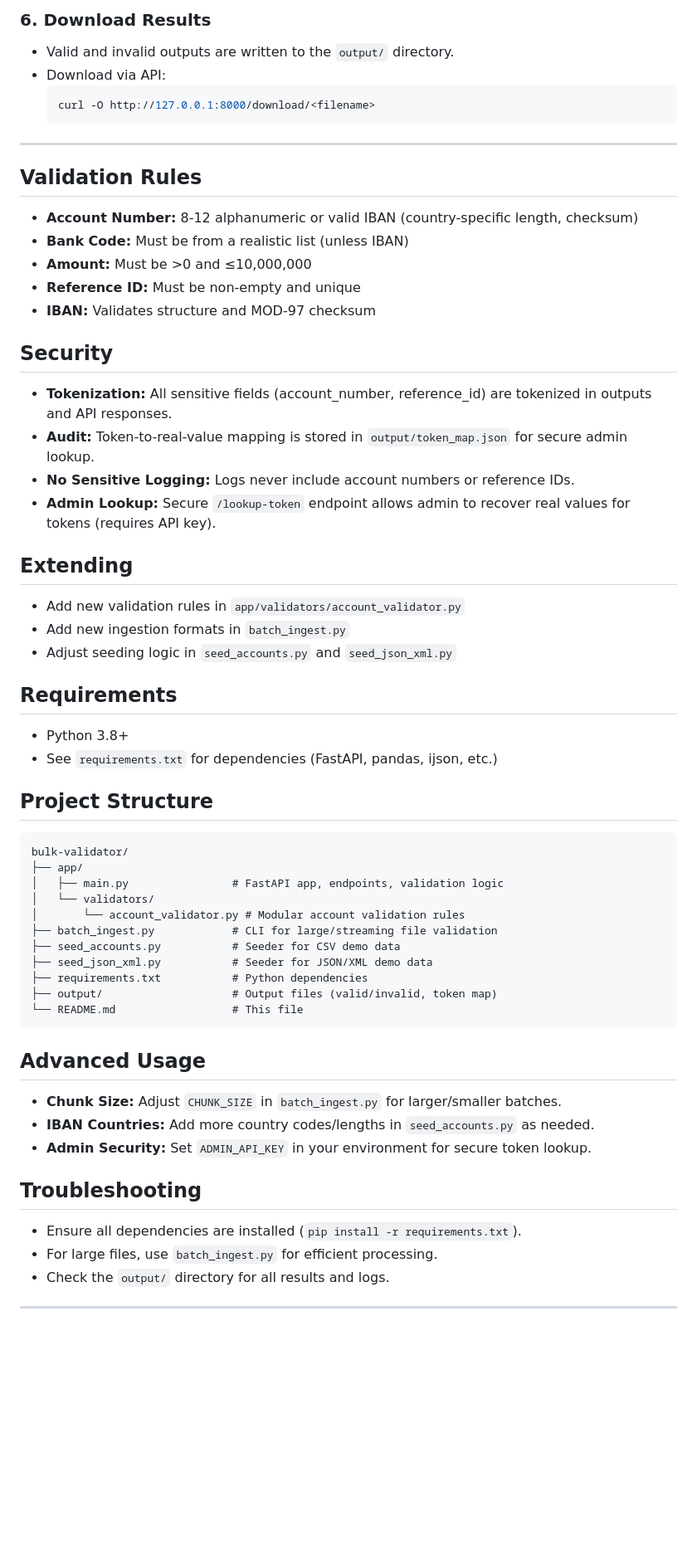
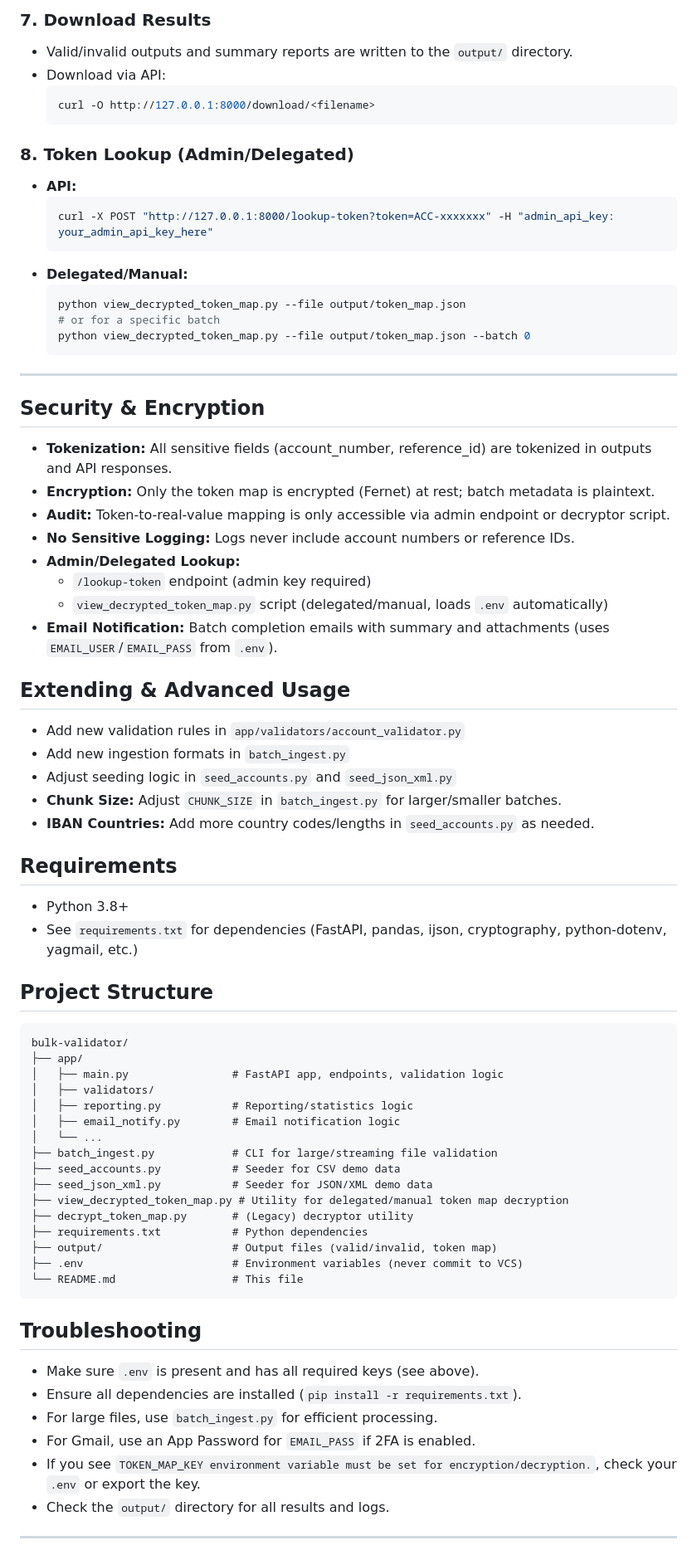
Before and after one commit to DarynOngera/bulk-validator, a Markdown page: README.md, the part around one of its changes. Shown at 83% size. GitHub-like rendering; blank space fills up the shorter version.

````diff
--- a/README.md
+++ b/README.md
@@ -56,58 +74,72 @@ python batch_ingest.py path/to/your.xml --type xml
 
-### 6. Download Results
-- Valid and invalid outputs are written to the `output/` directory.
+### 7. Download Results
+- Valid/invalid outputs and summary reports are written to the `output/` directory.
 - Download via API:
   ```bash
   curl -O http://127.0.0.1:8000/download/<filename>
   ```
 
+### 8. Token Lookup (Admin/Delegated)
+- **API:**
+  ```bash
+  curl -X POST "http://127.0.0.1:8000/lookup-token?token=ACC-xxxxxxx" -H "admin_api_key: your_admin_api_key_here"
+  ```
+- **Delegated/Manual:**
+  ```bash
+  python view_decrypted_token_map.py --file output/token_map.json
+  # or for a specific batch
+  python view_decrypted_token_map.py --file output/token_map.json --batch 0
+  ```
+
 ---
 
-## Validation Rules
-- **Account Number:** 8-12 alphanumeric or valid IBAN (country-specific length, checksum)
-- **Bank Code:** Must be from a realistic list (unless IBAN)
-- **Amount:** Must be >0 and ≤10,000,000
-- **Reference ID:** Must be non-empty and unique
-- **IBAN:** Validates structure and MOD-97 checksum
+## Security & Encryption
+- **Tokenization:** All sensitive fields (account_number, reference_id) are tokenized in outputs and API responses.
+- **Encryption:** Only the token map is encrypted (Fernet) at rest; batch metadata is plaintext.
+- **Audit:** Token-to-real-value mapping is only accessible via admin endpoint or decryptor script.
+- **No Sensitive Logging:** Logs never include account numbers or reference IDs.
+- **Admin/Delegated Lookup:**
+  - `/lookup-token` endpoint (admin key required)
+  - `view_decrypted_token_map.py` script (delegated/manual, loads `.env` automatically)
+- **Email Notification:** Batch completion emails with summary and attachments (uses `EMAIL_USER`/`EMAIL_PASS` from `.env`).
 
-## Security
-- **Tokenization:** All sensitive fields (account_number, reference_id) are tokenized in outputs and API responses.
-- **Audit:** Token-to-real-value mapping is stored in `output/token_map.json` for secure admin lookup.
-- **No Sensitive Logging:** Logs never include account numbers or reference IDs.
-- **Admin Lookup:** Secure `/lookup-token` endpoint allows admin to recover real values for tokens (requires API key).
-
-## Extending
+## Extending & Advanced Usage
 - Add new validation rules in `app/validators/account_validator.py`
 - Add new ingestion formats in `batch_ingest.py`
 - Adjust seeding logic in `seed_accounts.py` and `seed_json_xml.py`
+- **Chunk Size:** Adjust `CHUNK_SIZE` in `batch_ingest.py` for larger/smaller batches.
+- **IBAN Countries:** Add more country codes/lengths in `seed_accounts.py` as needed.
 
 ## Requirements
 - Python 3.8+
-- See `requirements.txt` for dependencies (FastAPI, pandas, ijson, etc.)
+- See `requirements.txt` for dependencies (FastAPI, pandas, ijson, cryptography, python-dotenv, yagmail, etc.)
 
 ## Project Structure
 ```
 bulk-validator/
 ├── app/
 │   ├── main.py                # FastAPI app, endpoints, validation logic
-│   └── validators/
-│       └── account_validator.py # Modular account validation rules
+│   ├── validators/
+│   ├── reporting.py           # Reporting/statistics logic
+│   ├── email_notify.py        # Email notification logic
+│   └── ...
 ├── batch_ingest.py            # CLI for large/streaming file validation
 ├── seed_accounts.py           # Seeder for CSV demo data
 ├── seed_json_xml.py           # Seeder for JSON/XML demo data
+├── view_decrypted_token_map.py # Utility for delegated/manual token map decryption
+├── decrypt_token_map.py       # (Legacy) decryptor utility
 ├── requirements.txt           # Python dependencies
 ├── output/                    # Output files (valid/invalid, token map)
+├── .env                       # Environment variables (never commit to VCS)
 └── README.md                  # This file
 ```
 
-## Advanced Usage
-- **Chunk Size:** Adjust `CHUNK_SIZE` in `batch_ingest.py` for larger/smaller batches.
-- **IBAN Countries:** Add more country codes/lengths in `seed_accounts.py` as needed.
-- **Admin Security:** Set `ADMIN_API_KEY` in your environment for secure token lookup.
-
 ## Troubleshooting
+- Make sure `.env` is present and has all required keys (see above).
 - Ensure all dependencies are installed (`pip install -r requirements.txt`).
 - For large files, use `batch_ingest.py` for efficient processing.
+- For Gmail, use an App Password for `EMAIL_PASS` if 2FA is enabled.
+- If you see `TOKEN_MAP_KEY environment variable must be set for encryption/decryption.`, check your `.env` or export the key.
 - Check the `output/` directory for all results and logs.
 
 ---
````
Also changed, not shown: other parts of README.md (+30 -12 lines).
